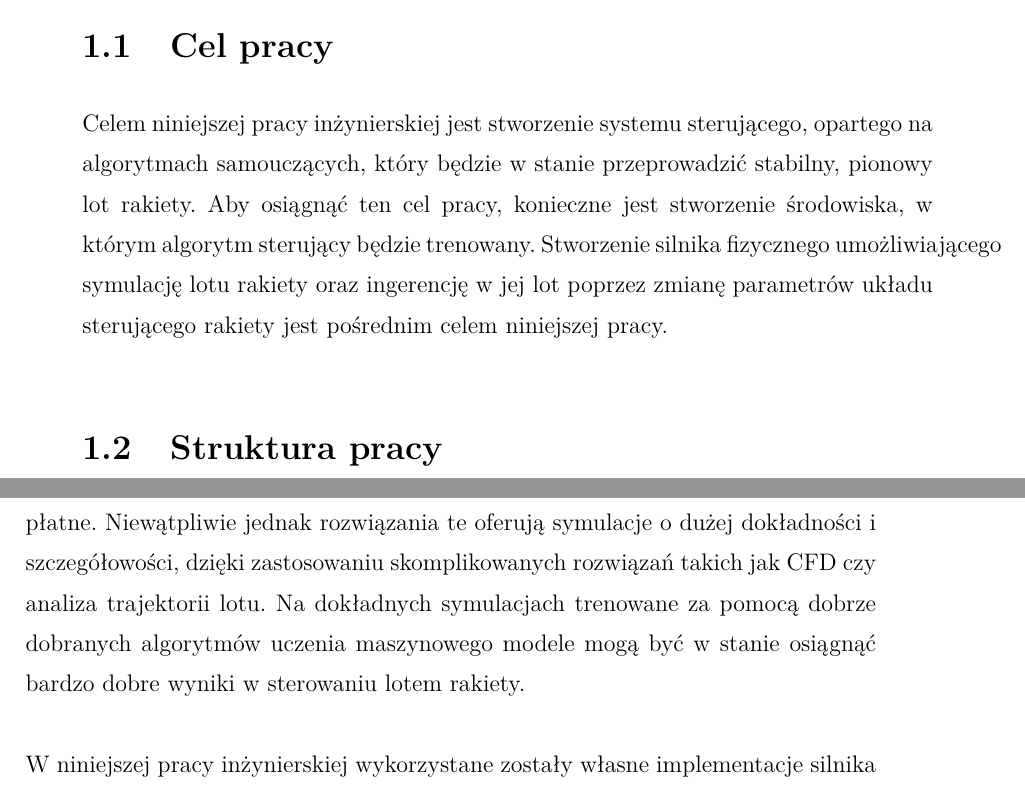
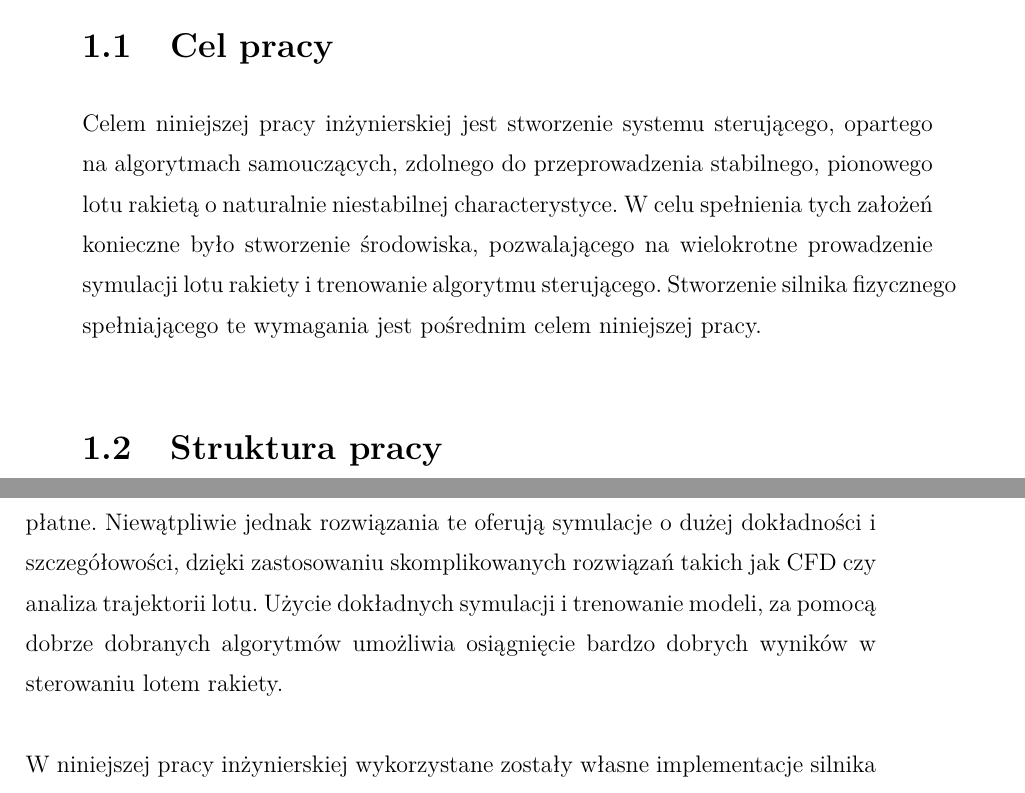
Before and after one commit to VEXI19/PhysicsEngine, a LaTeX thesis (Documentation/Paper/main.tex, which reads Documentation/Paper/chapter1.tex): two parts of pages 11 and 18 of 28, joined at a grey line, cut so that both start at the same text. Compiled offline with pdfLaTeX.

Commit message:
chapter 1 fix

```diff
--- a/Documentation/Paper/chapter1.tex
+++ b/Documentation/Paper/chapter1.tex
@@ -2,12 +2,13 @@
 
 \section{Cel pracy}
 Celem niniejszej pracy inżynierskiej jest stworzenie systemu sterującego,
-opartego na algorytmach samouczących, który będzie w stanie przeprowadzić
-stabilny, pionowy lot rakiety.
-Aby osiągnąć ten cel pracy, konieczne jest stworzenie środowiska, w którym
-algorytm sterujący będzie trenowany.
-Stworzenie silnika fizycznego umożliwiającego symulację lotu rakiety oraz
-ingerencję w jej lot poprzez zmianę parametrów układu sterującego rakiety jest pośrednim celem niniejszej pracy.
+opartego na algorytmach samouczących, zdolnego do przeprowadzenia
+stabilnego, pionowego lotu rakietą o naturalnie niestabilnej characterystyce.
+W celu spełnienia tych założeń konieczne było stworzenie środowiska,
+pozwalającego na wielokrotne prowadzenie symulacji lotu rakiety i trenowanie
+algorytmu sterującego.
+Stworzenie silnika fizycznego spełniającego te wymagania jest pośrednim celem
+niniejszej pracy.
 
 \section{Struktura pracy}
 
@@ -205,9 +207,9 @@ wymagają dużego doświadczenia oraz wiedzy w dziedzinie symulacji, fizyki, jak
 i uczenia maszynowego. Często są to także narzędzia płatne. Niewątpliwie
 jednak rozwiązania te oferują symulacje o dużej dokładności i
 szczegółowości, dzięki zastosowaniu skomplikowanych rozwiązań takich jak CFD
-czy analiza trajektorii lotu. Na dokładnych symulacjach trenowane za pomocą
-dobrze dobranych algorytmów uczenia maszynowego modele mogą być w stanie
-osiągnąć bardzo dobre wyniki w sterowaniu lotem rakiety.\\
+czy analiza trajektorii lotu. Użycie dokładnych symulacji i trenowanie
+modeli, za pomocą dobrze dobranych algorytmów umożliwia osiągnięcie bardzo
+dobrych wyników w sterowaniu lotem rakiety.\\
 \\ W niniejszej pracy inżynierskiej wykorzystane zostały własne implementacje silnika fizycznego oraz algorytmu sterującego,
 co pozwoliło na pełną kontrolę nad procesem tworzenia i testowania systemu sterującego rakietą.
 Efektem tego jest także uproszczony model fizyczny, o czym mowa jest w kolejnych rozdziałach pracy.
```
Also changed, not shown: Documentation/Paper/chapter1.tex (5 more changed lines).
